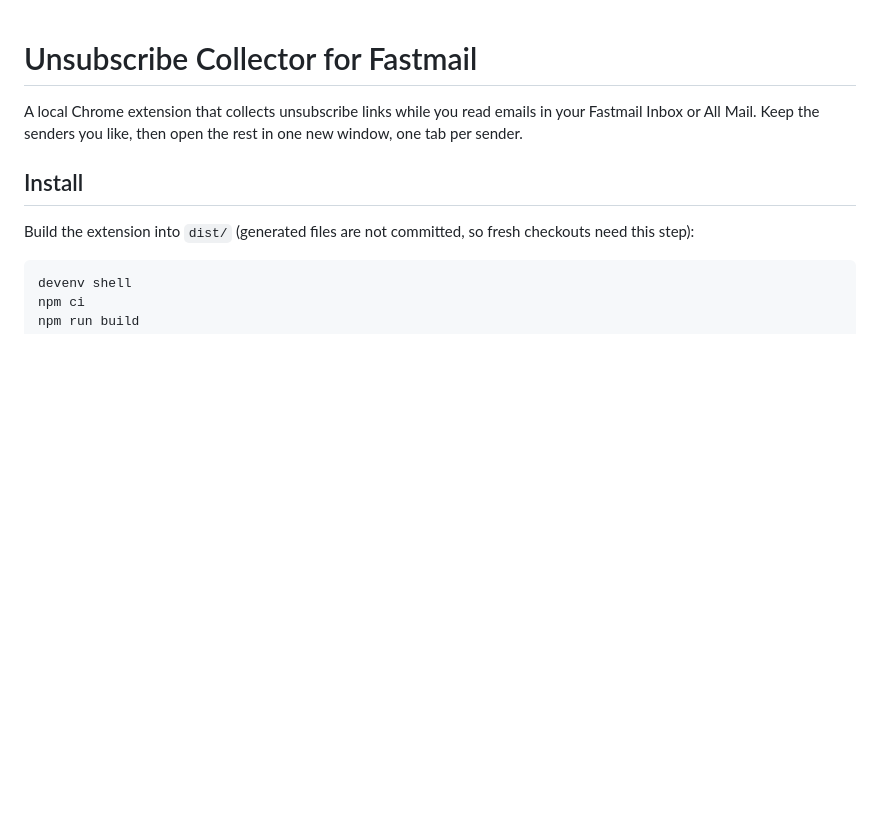
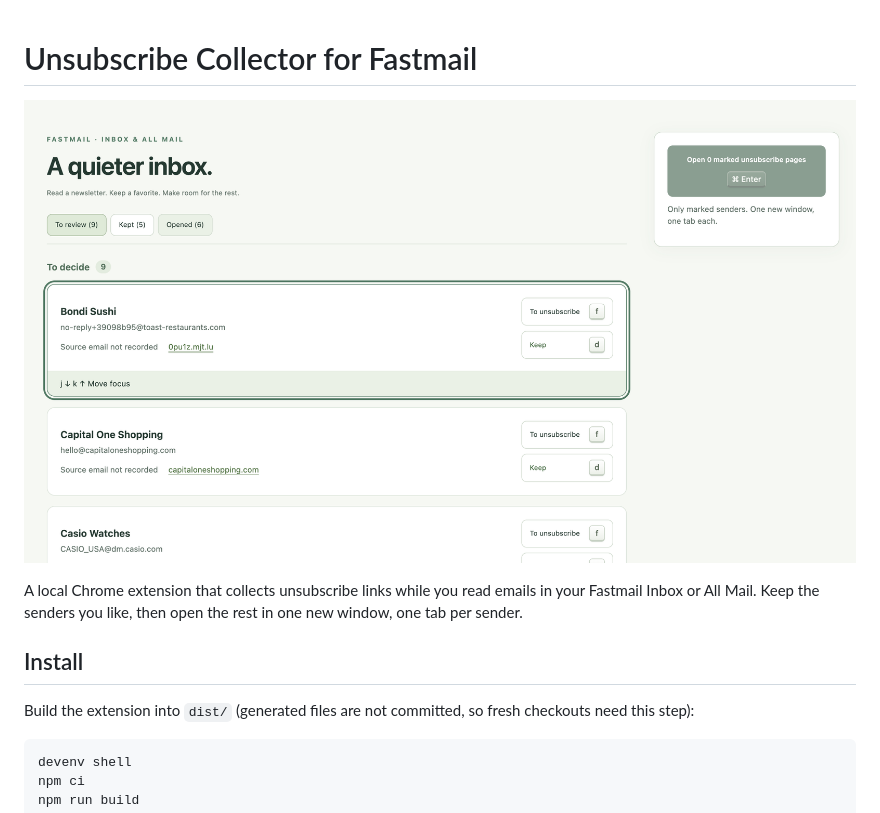
Before and after one commit to dbalatero/unsubscribe-extension, a Markdown page: README.md, the part around the change. Rendered like a GitHub page; pictures changed too: docs/images/review.png (added); blank space fills up the shorter version.

Commit message:
docs: add review screenshot to README

```diff
--- a/README.md
+++ b/README.md
@@ -1,4 +1,6 @@
 # Unsubscribe Collector for Fastmail
+
+![Reviewing newsletter senders with keyboard shortcuts and bulk unsubscribe actions](docs/images/review.png)
 
 A local Chrome extension that collects unsubscribe links while you read emails in your Fastmail Inbox or All Mail. Keep the senders you like, then open the rest in one new window, one tab per sender.
 
```
